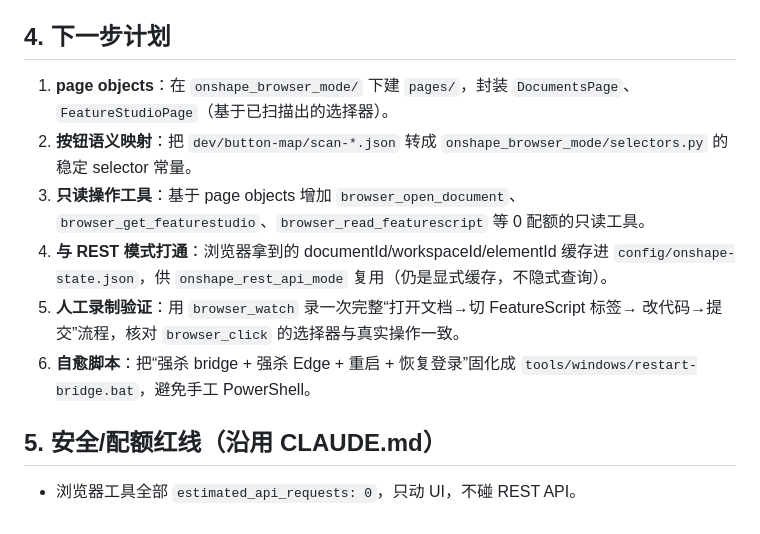
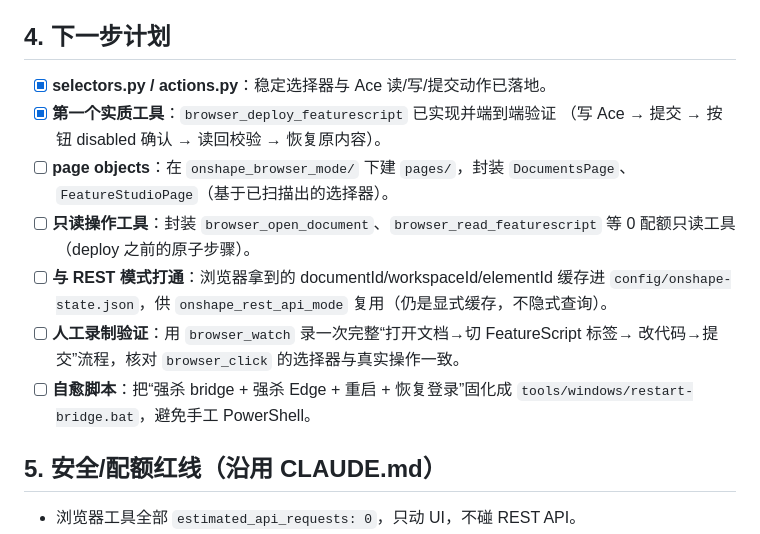
Before and after one commit to sailoflight/onshapescript, a Markdown page: dev/DEVELOPMENT.md, the part around the change. Rendered like a GitHub page.

```diff
--- a/dev/DEVELOPMENT.md
+++ b/dev/DEVELOPMENT.md
@@ -38,18 +38,19 @@
 
 ## 4. 下一步计划
 
-1. **page objects**：在 `onshape_browser_mode/` 下建 `pages/`，封装
-   `DocumentsPage`、`FeatureStudioPage`（基于已扫描出的选择器）。
-2. **按钮语义映射**：把 `dev/button-map/scan-*.json` 转成
-   `onshape_browser_mode/selectors.py` 的稳定 selector 常量。
-3. **只读操作工具**：基于 page objects 增加 `browser_open_document`、
-   `browser_get_featurestudio`、`browser_read_featurescript` 等 0 配额的只读工具。
-4. **与 REST 模式打通**：浏览器拿到的 documentId/workspaceId/elementId 缓存进
-   `config/onshape-state.json`，供 `onshape_rest_api_mode` 复用（仍是显式缓存，不隐式查询）。
-5. **人工录制验证**：用 `browser_watch` 录一次完整“打开文档→切 FeatureScript 标签→
-   改代码→提交”流程，核对 `browser_click` 的选择器与真实操作一致。
-6. **自愈脚本**：把“强杀 bridge + 强杀 Edge + 重启 + 恢复登录”固化成
-   `tools/windows/restart-bridge.bat`，避免手工 PowerShell。
+- [x] **selectors.py / actions.py**：稳定选择器与 Ace 读/写/提交动作已落地。
+- [x] **第一个实质工具**：`browser_deploy_featurescript` 已实现并端到端验证
+  （写 Ace → 提交 → 按钮 disabled 确认 → 读回校验 → 恢复原内容）。
+- [ ] **page objects**：在 `onshape_browser_mode/` 下建 `pages/`，封装
+  `DocumentsPage`、`FeatureStudioPage`（基于已扫描出的选择器）。
+- [ ] **只读操作工具**：封装 `browser_open_document`、`browser_read_featurescript`
+  等 0 配额只读工具（deploy 之前的原子步骤）。
+- [ ] **与 REST 模式打通**：浏览器拿到的 documentId/workspaceId/elementId 缓存进
+  `config/onshape-state.json`，供 `onshape_rest_api_mode` 复用（仍是显式缓存，不隐式查询）。
+- [ ] **人工录制验证**：用 `browser_watch` 录一次完整“打开文档→切 FeatureScript 标签→
+  改代码→提交”流程，核对 `browser_click` 的选择器与真实操作一致。
+- [ ] **自愈脚本**：把“强杀 bridge + 强杀 Edge + 重启 + 恢复登录”固化成
+  `tools/windows/restart-bridge.bat`，避免手工 PowerShell。
 
 ## 5. 安全/配额红线（沿用 CLAUDE.md）
 
```
Also changed, not shown: dev/experience/browser-usage-notes.md (+18 -0 lines).
